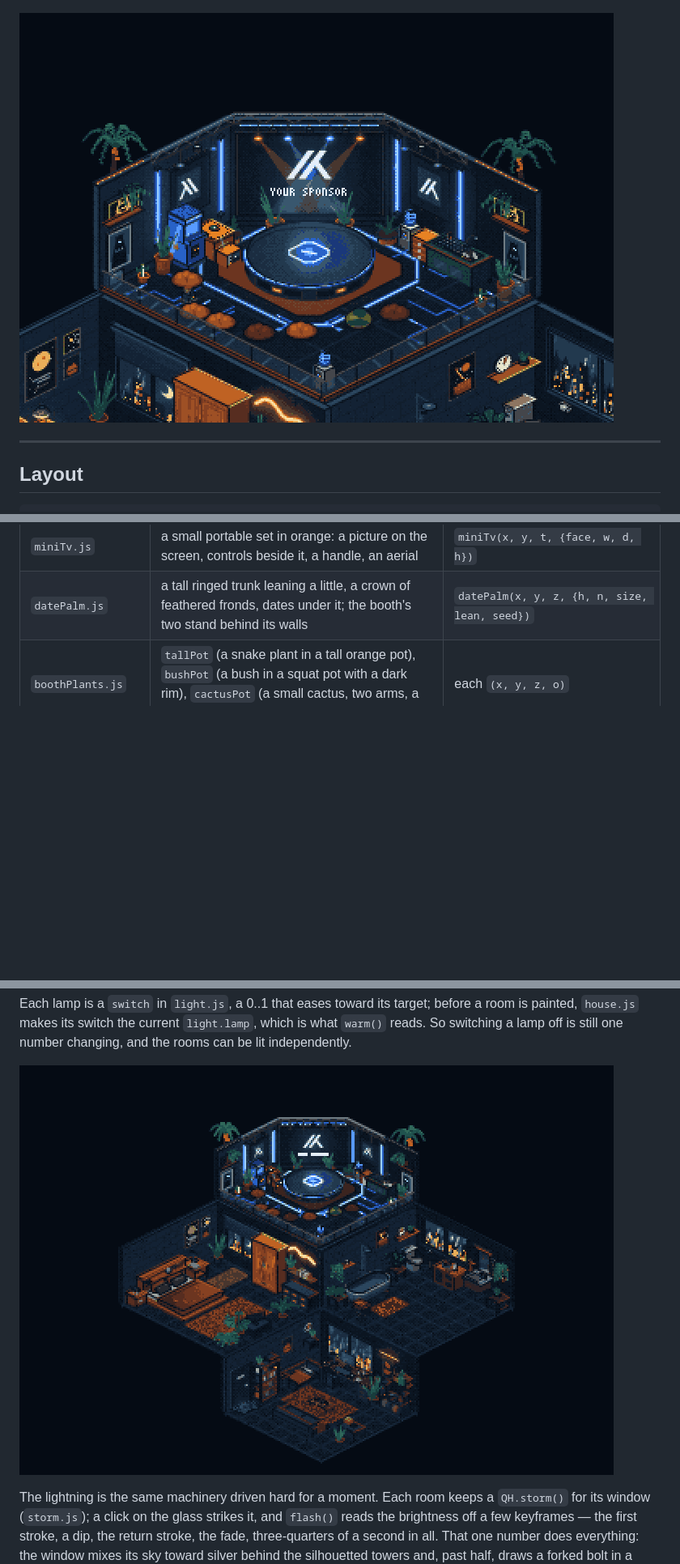
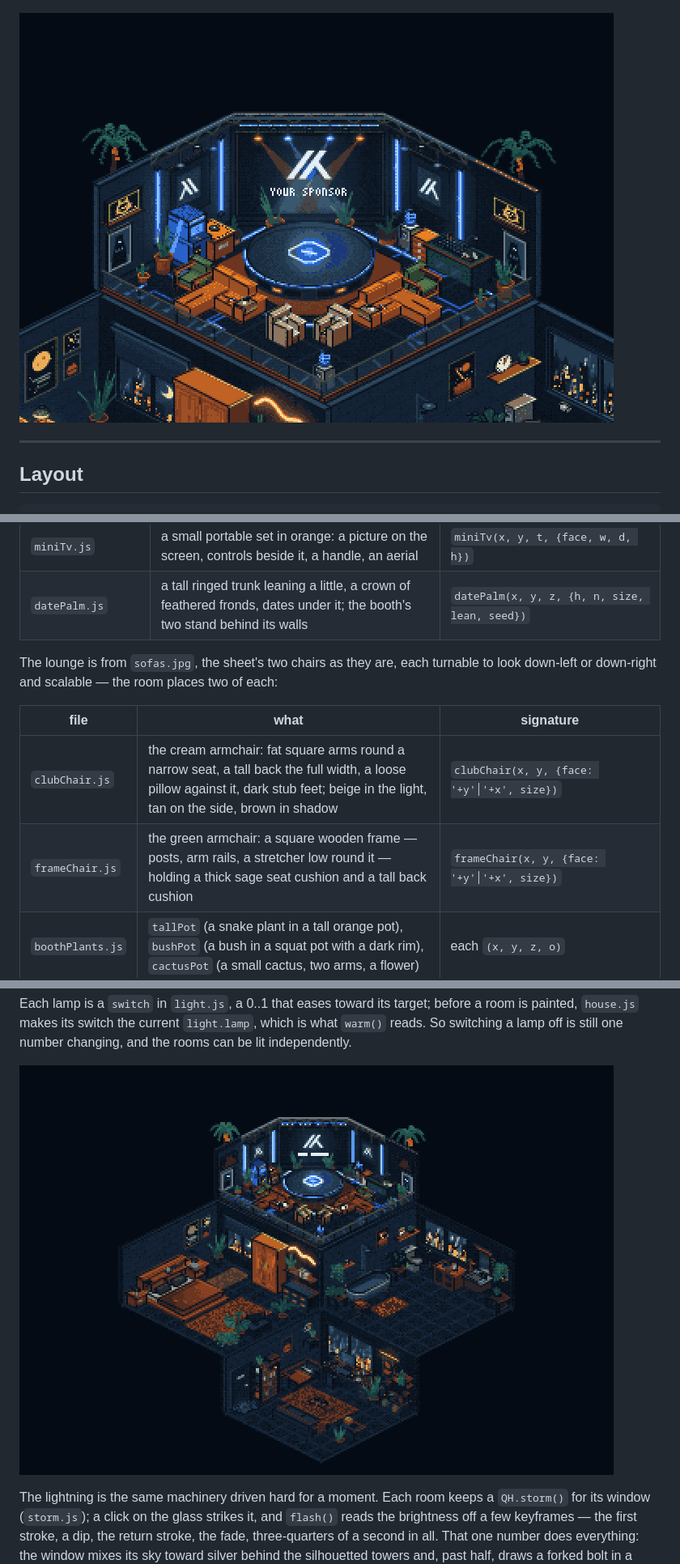
Before and after one commit to achrefelouafi/QuietHours, a Markdown page: README.md, 3 parts joined by grey strips. Shown at 81% size. Rendered like a GitHub page; pictures changed too: docs/lights-out.png, docs/room-four.png; blank space fills up the shorter version.

```diff
--- a/README.md
+++ b/README.md
@@ -198,6 +202,13 @@ far corner is cut off by a third wall that faces the camera square on:
 | `roadCase.js` | orange flight case: stitched lid, a teal gauge in the top, a vent grille, a handle | `roadCase(x, y, {w, d, h})` |
 | `miniTv.js` | a small portable set in orange: a picture on the screen, controls beside it, a handle, an aerial | `miniTv(x, y, t, {face, w, d, h})` |
 | `datePalm.js` | a tall ringed trunk leaning a little, a crown of feathered fronds, dates under it; the booth's two stand behind its walls | `datePalm(x, y, z, {h, n, size, lean, seed})` |
+
+The lounge is from `sofas.jpg`, the sheet's two chairs as they are, each turnable to look down-left or down-right and scalable — the room places two of each:
+
+| file | what | signature |
+|---|---|---|
+| `clubChair.js` | the cream armchair: fat square arms round a narrow seat, a tall back the full width, a loose pillow against it, dark stub feet; beige in the light, tan on the side, brown in shadow | `clubChair(x, y, {face: '+y'│'+x', size})` |
+| `frameChair.js` | the green armchair: a square wooden frame — posts, arm rails, a stretcher low round it — holding a thick sage seat cushion and a tall back cushion | `frameChair(x, y, {face: '+y'│'+x', size})` |
 | `boothPlants.js` | `tallPot` (a snake plant in a tall orange pot), `bushPot` (a bush in a squat pot with a dark rim), `cactusPot` (a small cactus, two arms, a flower) | each `(x, y, z, o)` |
 | `boothProps.js` | `gamer` (someone sat cross-legged with a controller), `orangeDrawers`, `edgeLight` (an amber LED strip along a wall top) | `gamer(x, y, {face})` · `orangeDrawers(x, y, {w, d, h})` · `edgeLight(wall, u0, u1, z, {on})` |
 
```
Also changed, not shown: other parts of README.md (+19 -12 lines), docs/preview.png, 15 other files.
